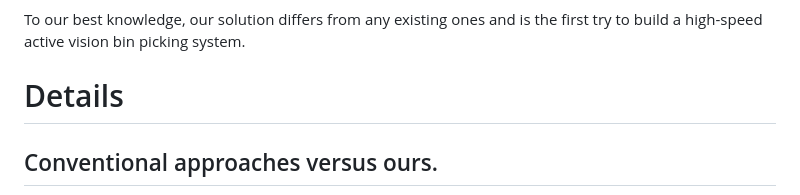
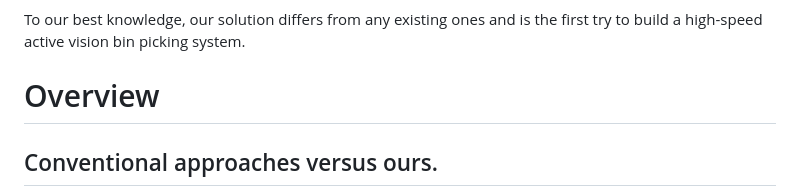
Before and after one commit to XingdouFu/ActiveVisionBinPicking, a Markdown page: docs/README.md, the part around the change. Rendered like a GitHub page.

```diff
--- a/docs/README.md
+++ b/docs/README.md
@@ -18,7 +18,7 @@ Bin picking systems in factory automation usually face robustness issues caused
 
 To our best knowledge, our solution differs from any existing ones and is the first try to build a high-speed active vision bin picking system.
 
-# Details
+# Overview
 <!-- Image carousel -->
 <section class="hero is-small">
   <div class="hero-body">
```
